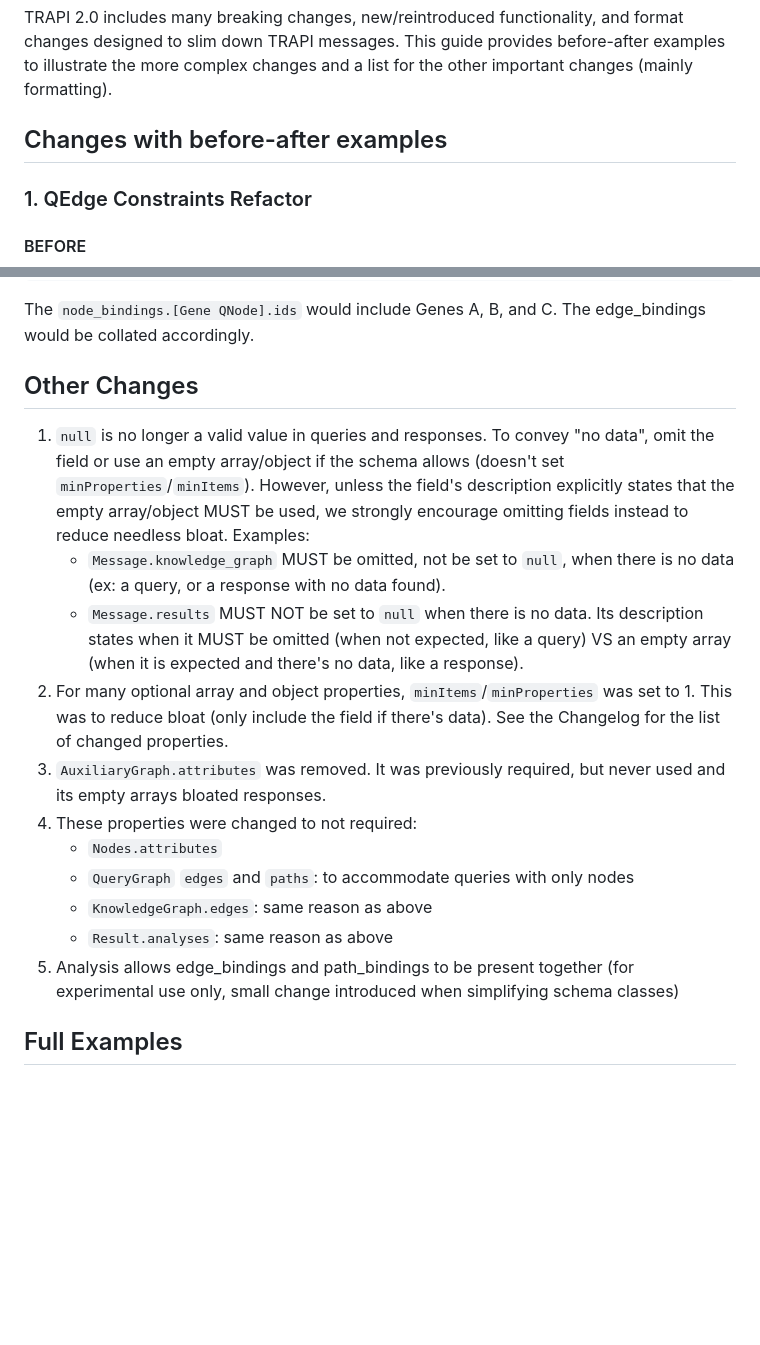
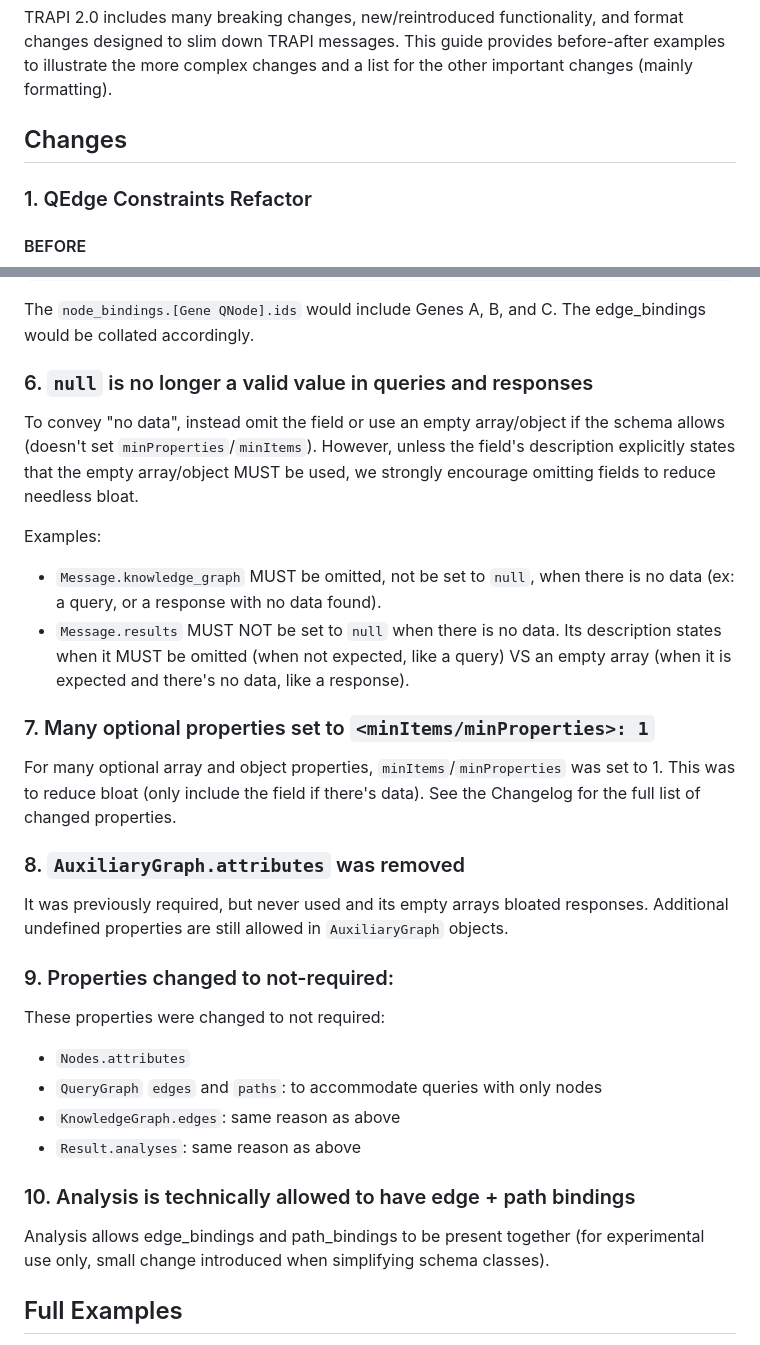
Before and after one commit to NCATSTranslator/ReasonerAPI, a Markdown page: ImplementationGuidance/MigrationGuides/MigrationAndImplementationGuide2-0.md, 2 parts joined by grey strips. Drawn GitHub-style; blank space fills up the shorter version.

Commit message:
migration guide: merge 'other changes' into main list

```diff
--- a/ImplementationGuidance/MigrationGuides/MigrationAndImplementationGuide2-0.md
+++ b/ImplementationGuidance/MigrationGuides/MigrationAndImplementationGuide2-0.md
@@ -5,7 +5,7 @@ This guide lays out the format and functionality changes for queries and respons
 TRAPI 2.0 includes many breaking changes, new/reintroduced functionality, and format changes designed to slim down TRAPI messages. This guide provides before-after examples to illustrate the more complex changes and a list for the other important changes (mainly formatting).
 
 
-## Changes with before-after examples
+## Changes
 
 
 ### 1. QEdge Constraints Refactor
@@ -425,19 +425,37 @@ Drug A -interacts_with→ Gene B -causes→ Diabetes
 The `node_bindings.[Gene QNode].ids` would include Genes A, B, and C. The edge_bindings would be collated accordingly.
 
 
-## Other Changes
+### 6. `null` is no longer a valid value in queries and responses
 
-1. `null` is no longer a valid value in queries and responses. To convey "no data", omit the field or use an empty array/object if the schema allows (doesn't set `minProperties`/`minItems`). However, unless the field's description explicitly states that the empty array/object MUST be used, we strongly encourage omitting fields instead to reduce needless bloat. Examples:
-   * `Message.knowledge_graph` MUST be omitted, not be set to `null`, when there is no data (ex: a query, or a response with no data found).
-   * `Message.results` MUST NOT be set to `null` when there is no data. Its description states when it MUST be omitted (when not expected, like a query) VS an empty array (when it is expected and there's no data, like a response).
-2. For many optional array and object properties, `minItems`/`minProperties` was set to 1. This was to reduce bloat (only include the field if there's data). See the Changelog for the list of changed properties.
-3. `AuxiliaryGraph.attributes` was removed. It was previously required, but never used and its empty arrays bloated responses.
-4. These properties were changed to not required:
-   * `Nodes.attributes`
-   * `QueryGraph` `edges` and `paths`: to accommodate queries with only nodes
-   * `KnowledgeGraph.edges`: same reason as above
-   * `Result.analyses`: same reason as above
-5. Analysis allows edge_bindings and path_bindings to be present together (for experimental use only, small change introduced when simplifying schema classes)
+To convey "no data", instead omit the field or use an empty array/object if the schema allows (doesn't set `minProperties`/`minItems`). However, unless the field's description explicitly states that the empty array/object MUST be used, we strongly encourage omitting fields to reduce needless bloat.
+
+Examples:
+* `Message.knowledge_graph` MUST be omitted, not be set to `null`, when there is no data (ex: a query, or a response with no data found).
+* `Message.results` MUST NOT be set to `null` when there is no data. Its description states when it MUST be omitted (when not expected, like a query) VS an empty array (when it is expected and there's no data, like a response).
+
+
+### 7. Many optional properties set to `<minItems/minProperties>: 1`
+
+For many optional array and object properties, `minItems`/`minProperties` was set to 1. This was to reduce bloat (only include the field if there's data). See the Changelog for the full list of changed properties.
+
+
+### 8. `AuxiliaryGraph.attributes` was removed
+
+It was previously required, but never used and its empty arrays bloated responses. Additional undefined properties are still allowed in `AuxiliaryGraph` objects.
+
+
+### 9. Properties changed to not-required:
+
+These properties were changed to not required:
+* `Nodes.attributes`
+* `QueryGraph` `edges` and `paths`: to accommodate queries with only nodes
+* `KnowledgeGraph.edges`: same reason as above
+* `Result.analyses`: same reason as above
+
+
+### 10. Analysis is technically allowed to have edge + path bindings
+
+Analysis allows edge_bindings and path_bindings to be present together (for experimental use only, small change introduced when simplifying schema classes).
 
 
 ## Full Examples
```
